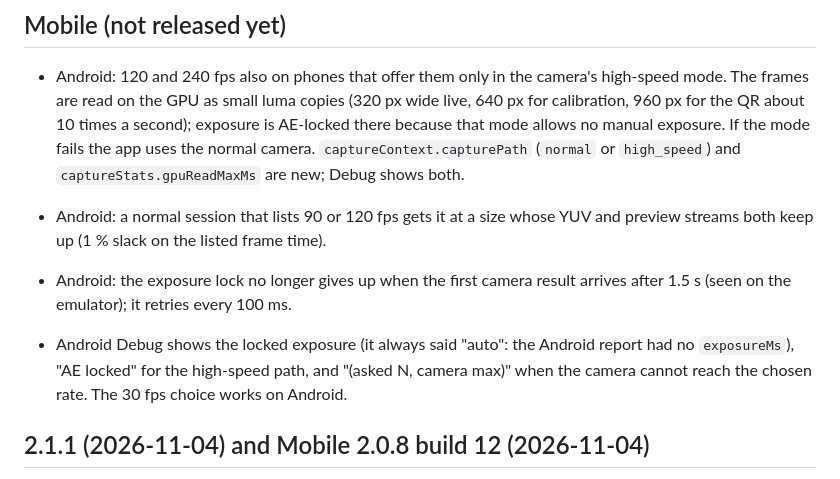
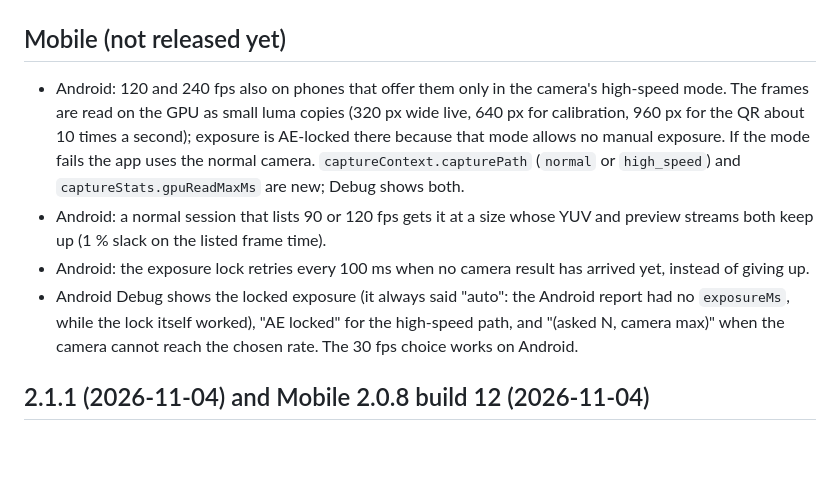
Before and after one commit to LeeO86/mxl-avsync, a Markdown page: CHANGELOG.md, the part around the change. GitHub-like rendering; blank space fills up the shorter version.

Commit message:
CHANGELOG: Android exposure entries corrected
Co-Authored-By: Claude Opus 5.5 <noreply@anthropic.com>
Claude-Session: https://claude.ai/code/session_017ybuzgBaGxuB5UiaE8dRa4

```diff
--- a/CHANGELOG.md
+++ b/CHANGELOG.md
@@ -11,12 +11,13 @@
   `captureStats.gpuReadMaxMs` are new; Debug shows both.
 - Android: a normal session that lists 90 or 120 fps gets it at a size whose
   YUV and preview streams both keep up (1 % slack on the listed frame time).
-- Android: the exposure lock no longer gives up when the first camera result
-  arrives after 1.5 s (seen on the emulator); it retries every 100 ms.
+- Android: the exposure lock retries every 100 ms when no camera result has arrived
+  yet, instead of giving up.
+- Android Debug shows the locked exposure (it always said "auto": the Android report
+  had no `exposureMs`, while the lock itself worked), "AE locked" for the high-speed
+  path, and "(asked N, camera max)" when the camera cannot reach the chosen rate. The
+  30 fps choice works on Android.
 
-- Android Debug shows the locked exposure (it always said "auto": the Android report
-  had no `exposureMs`), "AE locked" for the high-speed path, and "(asked N, camera max)"
-  when the camera cannot reach the chosen rate. The 30 fps choice works on Android.
 ## 2.1.1 (2026-11-04) and Mobile 2.0.8 build 12 (2026-11-04)
 
 TestFlight build 12 was built from the PR head before this release commit (same
```
